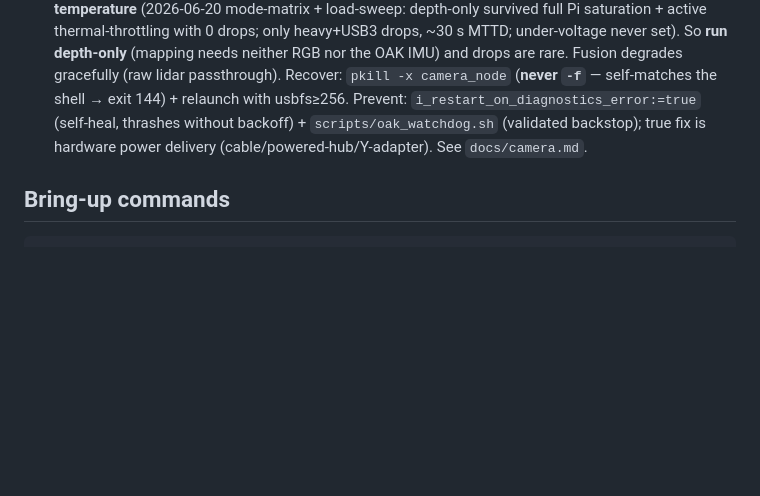
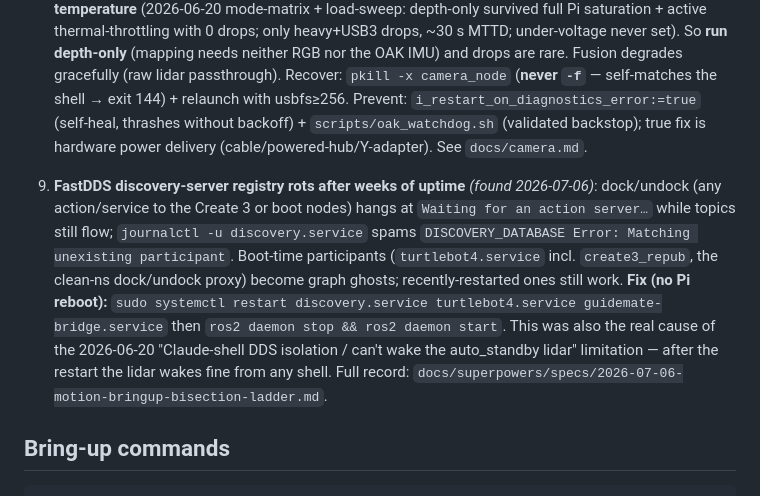
Before and after one commit to KalharPandya/cs7980-guide-mate, a Markdown page: CLAUDE.md, the part around the change. GitHub-like rendering; blank space fills up the shorter version.

Commit message:
Kalhar: runbook + gotcha — FastDDS discovery-server DB corruption root-caused; dock/undock validated wet (base action layer)
Dock/undock action goals hung forever ("Waiting for an action server") while
topics flowed. Root cause: after ~1mo uptime the discovery server's database
corrupted (journal: "DISCOVERY_DATABASE Error: Matching unexisting
participant") — boot-time participants (turtlebot4.service incl.
create3_repub) became graph ghosts and the Create 3's service endpoints were
invisible. Fix validated WITHOUT a Pi reboot: restart discovery.service +
turtlebot4.service + guidemate-bridge.service + ros2 daemon. Undock and dock
then SUCCEEDED end-to-end (operator present, robot back on charger), and the
auto_standby lidar woke — the 2026-06-20 "Claude-shell DDS isolation" was
this same corruption, misattributed. Recorded as CLAUDE.md gotcha #9 + a
runbook failure-mode entry; U-rung base action layer marked GREEN (bridge
path still pending).

Co-Authored-By: Claude Fable 5 <noreply@anthropic.com>

````diff
--- a/CLAUDE.md
+++ b/CLAUDE.md
@@ -80,6 +80,16 @@ See `docs/mapping/` for the full write-up.
 7. **OAK camera_info ≠ depth size, and lidar frame is yawed:** depthai publishes `oakd/stereo/camera_info` as **1280×720** but the actual depth image is **640×480** — using that K unscaled skews the projection (e.g. the whole depth wedge swings to −90°). `depth_lidar_fusion` therefore uses camera_info **only if its w/h match the image**, else a FOV pinhole model (`hfov_deg`/`vfov_deg`). Separately, **`rplidar_link` is yawed ~90°** (lidar bearing 0 ≠ robot-forward), so the depth wedge sits near −90°; this is fine because the lidar's own returns share that frame, so depth+lidar overlay correctly.
 8. **OAK depth runtime drop (X_LINK disconnect → wedge):** the device abruptly drops to bootloader (`2485`) and the **stock driver wedges forever** (process alive, 0 Hz, spamming `No data on logger queue! … sys_logger_queue (X_LINK_ERROR)`; the TB4 `oakd_container` has no respawn). Cause is a **camera-rail current brownout, specific to the heavy-RGBD+USB3 mode** — **NOT CPU and NOT temperature** (2026-06-20 mode-matrix + load-sweep: depth-only survived full Pi saturation + active thermal-throttling with 0 drops; only heavy+USB3 drops, ~30 s MTTD; under-voltage never set). So **run depth-only** (mapping needs neither RGB nor the OAK IMU) and drops are rare. Fusion degrades gracefully (raw lidar passthrough). Recover: `pkill -x camera_node` (**never `-f`** — self-matches the shell → exit 144) + relaunch with usbfs≥256. Prevent: `i_restart_on_diagnostics_error:=true` (self-heal, thrashes without backoff) + `scripts/oak_watchdog.sh` (validated backstop); true fix is hardware power delivery (cable/powered-hub/Y-adapter). See `docs/camera.md`.
 
+9. **FastDDS discovery-server registry rots after weeks of uptime** *(found 2026-07-06)*: dock/undock
+   (any action/service to the Create 3 or boot nodes) hangs at `Waiting for an action server…` while
+   topics still flow; `journalctl -u discovery.service` spams `DISCOVERY_DATABASE Error: Matching
+   unexisting participant`. Boot-time participants (`turtlebot4.service` incl. `create3_repub`, the
+   clean-ns dock/undock proxy) become graph ghosts; recently-restarted ones still work. **Fix (no Pi
+   reboot):** `sudo systemctl restart discovery.service turtlebot4.service guidemate-bridge.service`
+   then `ros2 daemon stop && ros2 daemon start`. This was also the real cause of the 2026-06-20
+   "Claude-shell DDS isolation / can't wake the auto_standby lidar" limitation — after the restart the
+   lidar wakes fine from any shell. Full record: `docs/superpowers/specs/2026-07-06-motion-bringup-bisection-ladder.md`.
+
 ## Bring-up commands
 ```bash
 # Always source first
````
Also changed, not shown: 1 other file.
